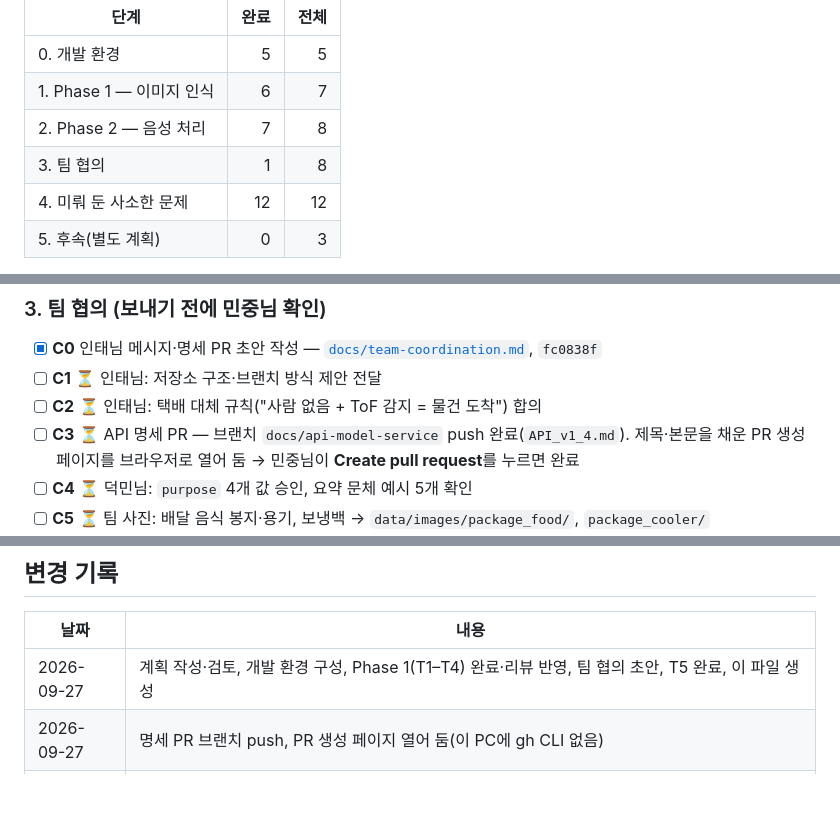
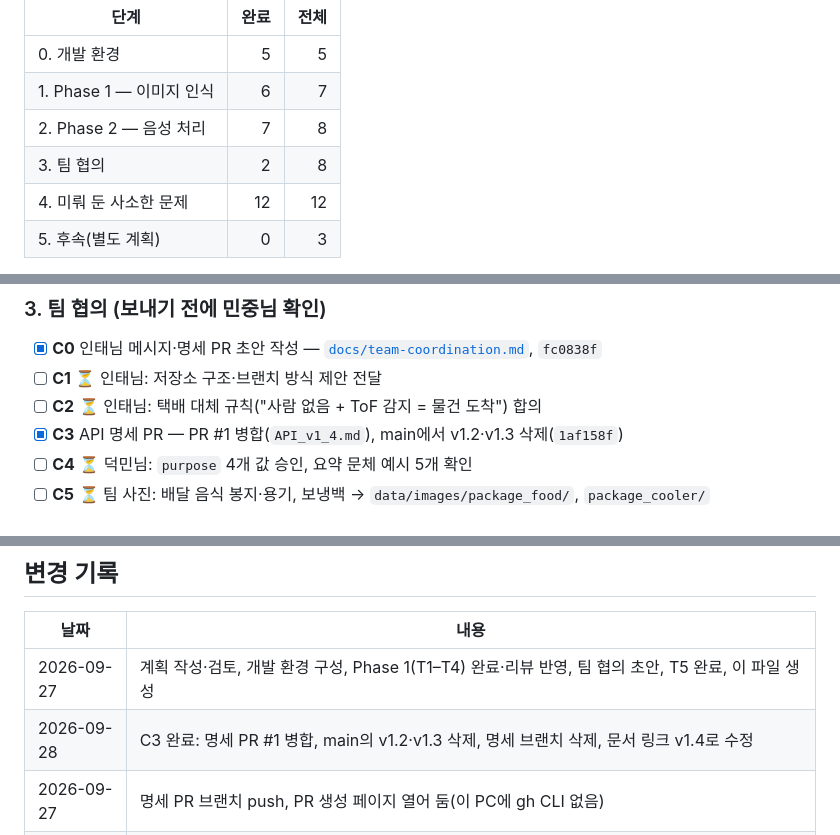
Before and after one commit to centreject/DataCat, a Markdown page: model-service/PROGRESS.md, 3 parts joined by grey strips. GitHub-like rendering; blank space fills up the shorter version.

Commit message:
docs(ai): point to API v1.4; spec PR done
Co-Authored-By: Claude Opus 5.5 <noreply@anthropic.com>

```diff
--- a/model-service/PROGRESS.md
+++ b/model-service/PROGRESS.md
@@ -11,7 +11,7 @@
 | 0. 개발 환경 | 5 | 5 |
 | 1. Phase 1 — 이미지 인식 | 6 | 7 |
 | 2. Phase 2 — 음성 처리 | 7 | 8 |
-| 3. 팀 협의 | 1 | 8 |
+| 3. 팀 협의 | 2 | 8 |
 | 4. 미뤄 둔 사소한 문제 | 12 | 12 |
 | 5. 후속(별도 계획) | 0 | 3 |
 
@@ -80,7 +80,7 @@
 - [x] **C0** 인태님 메시지·명세 PR 초안 작성 — [`docs/team-coordination.md`](docs/team-coordination.md), `fc0838f`
 - [ ] **C1** ⏳ 인태님: 저장소 구조·브랜치 방식 제안 전달
 - [ ] **C2** ⏳ 인태님: 택배 대체 규칙("사람 없음 + ToF 감지 = 물건 도착") 합의
-- [ ] **C3** ⏳ API 명세 PR — 브랜치 `docs/api-model-service` push 완료(`API_v1_4.md`). 제목·본문을 채운 PR 생성 페이지를 브라우저로 열어 둠 → 민중님이 **Create pull request**를 누르면 완료
+- [x] **C3** API 명세 PR — PR #1 병합(`API_v1_4.md`), main에서 v1.2·v1.3 삭제(`1af158f`)
 - [ ] **C4** ⏳ 덕민님: `purpose` 4개 값 승인, 요약 문체 예시 5개 확인
 - [ ] **C5** ⏳ 팀 사진: 배달 음식 봉지·용기, 보냉백 → `data/images/package_food/`, `package_cooler/`
 - [ ] **C6** ⏳ 시연 PC(3090) 관리자: full 프로필 속도·정확도 측정 (T9·T10 이후)
@@ -112,6 +112,7 @@
 | 날짜 | 내용 |
 |---|---|
 | 2026-09-27 | 계획 작성·검토, 개발 환경 구성, Phase 1(T1–T4) 완료·리뷰 반영, 팀 협의 초안, T5 완료, 이 파일 생성 |
+| 2026-09-28 | C3 완료: 명세 PR #1 병합, main의 v1.2·v1.3 삭제, 명세 브랜치 삭제, 문서 링크 v1.4로 수정 |
 | 2026-09-27 | 명세 PR 브랜치 push, PR 생성 페이지 열어 둠(이 PC에 gh CLI 없음) |
 | 2026-09-27 | 명세 PR 브랜치(`API_v1_4.md`, 로컬) 준비, Phase 1+2 PR 본문 초안 작성 |
 | 2026-09-27 | M8–M12 완료: 컨테이너 일반 사용자 실행, 벤치마크 개선(음성 p95 2.40초). 팀원 없이 할 수 있는 코드 작업 모두 끝 |
```
Also changed, not shown: model-service/README.md (+1 -1 lines), 1 other file.
